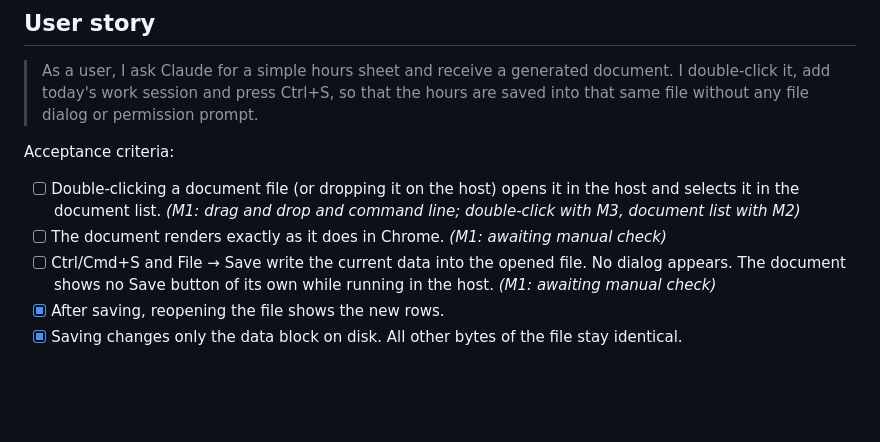
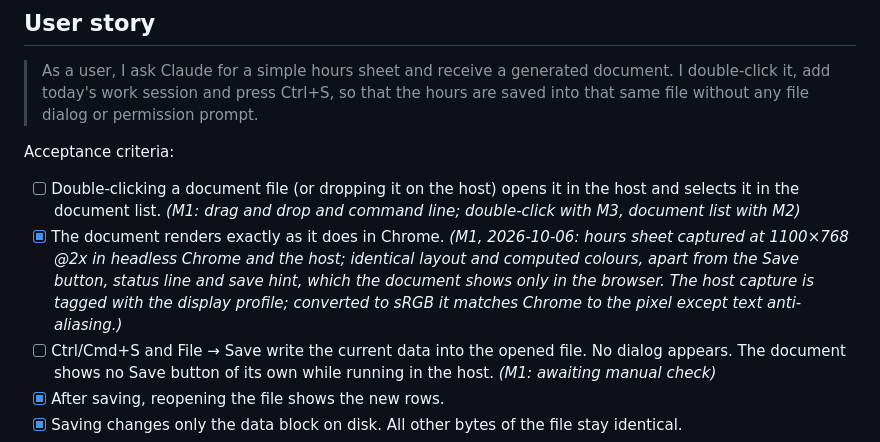
Before and after one commit to telemersion/EverythingApp, a Markdown page: firstSpec.md, the part around the change. Drawn GitHub-style; blank space fills up the shorter version.

Commit message:
docs: record the Chrome rendering check for M1
Co-Authored-By: Claude Opus 5.5 (1M context) <noreply@anthropic.com>

```diff
--- a/firstSpec.md
+++ b/firstSpec.md
@@ -35,7 +35,7 @@ v0.1 is a single-user tool. Team use (documents exchanged between people, shared
 Acceptance criteria:
 
 - [ ] Double-clicking a document file (or dropping it on the host) opens it in the host and selects it in the document list. *(M1: drag and drop and command line; double-click with M3, document list with M2)*
-- [ ] The document renders exactly as it does in Chrome. *(M1: awaiting manual check)*
+- [x] The document renders exactly as it does in Chrome. *(M1, 2026-10-06: hours sheet captured at 1100×768 @2x in headless Chrome and the host; identical layout and computed colours, apart from the Save button, status line and save hint, which the document shows only in the browser. The host capture is tagged with the display profile; converted to sRGB it matches Chrome to the pixel except text anti-aliasing.)*
 - [ ] Ctrl/Cmd+S and File → Save write the current data into the opened file. No dialog appears. The document shows no Save button of its own while running in the host. *(M1: awaiting manual check)*
 - [x] After saving, reopening the file shows the new rows.
 - [x] Saving changes only the data block on disk. All other bytes of the file stay identical.
```
